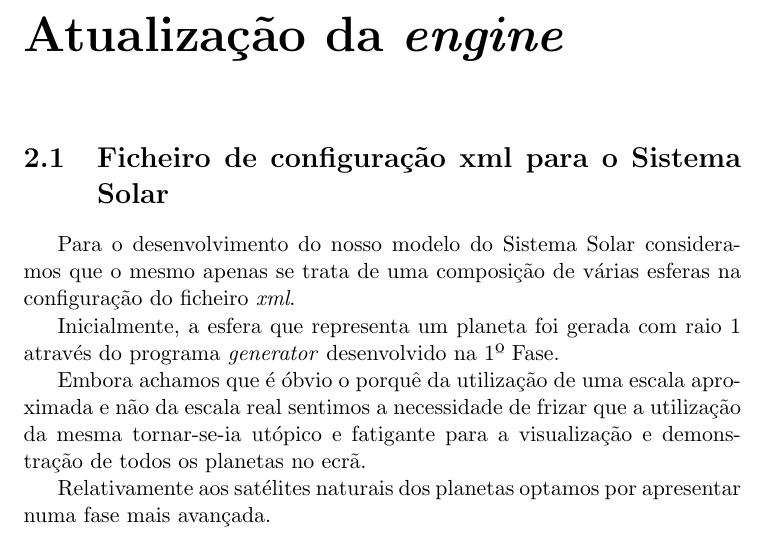
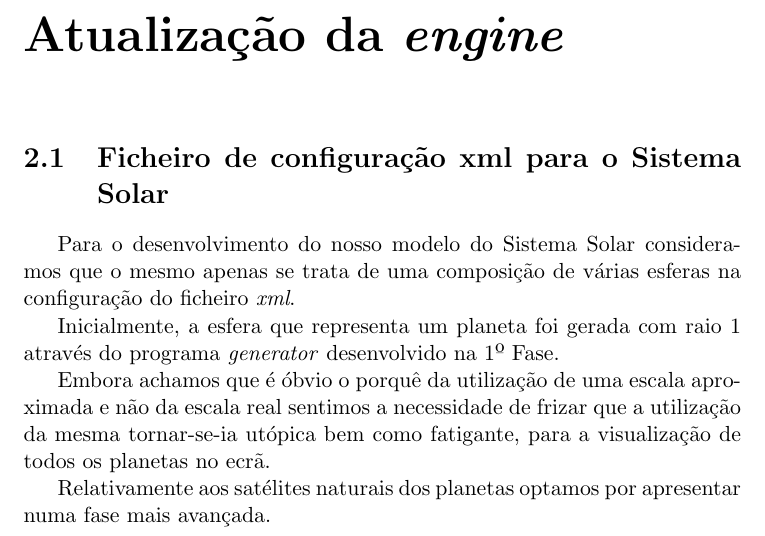
Before and after one commit to IvoLims/Proj_CG, a LaTeX document (Fase_2/CG_fase_2.tex): part of page 4 of 5, cut so that both start at the same text. Compiled offline with pdfLaTeX.

Commit message:
Update CG_fase_2.tex

```diff
--- a/Fase_2/CG_fase_2.tex
+++ b/Fase_2/CG_fase_2.tex
@@ -80,7 +80,7 @@ Para o desenvolvimento do nosso modelo do Sistema Solar consideramos que o mesmo
 
 Inicialmente, a esfera que representa um planeta foi gerada com raio 1 através do programa \emph{generator} desenvolvido na 1º Fase.
 
-Embora achamos que é óbvio o porquê da utilização de uma escala aproximada e não da escala real sentimos a necessidade de frizar que a utilização da mesma  tornar-se-ia utópico e fatigante para a visualização e demonstração de todos os planetas no ecrã.
+Embora achamos que é óbvio o porquê da utilização de uma escala aproximada e não da escala real sentimos a necessidade de frizar que a utilização da mesma  tornar-se-ia utópica bem como fatigante, para a visualização de todos os planetas no ecrã.
 
 Relativamente aos satélites naturais dos planetas optamos por apresentar numa fase mais avançada.
 
```
